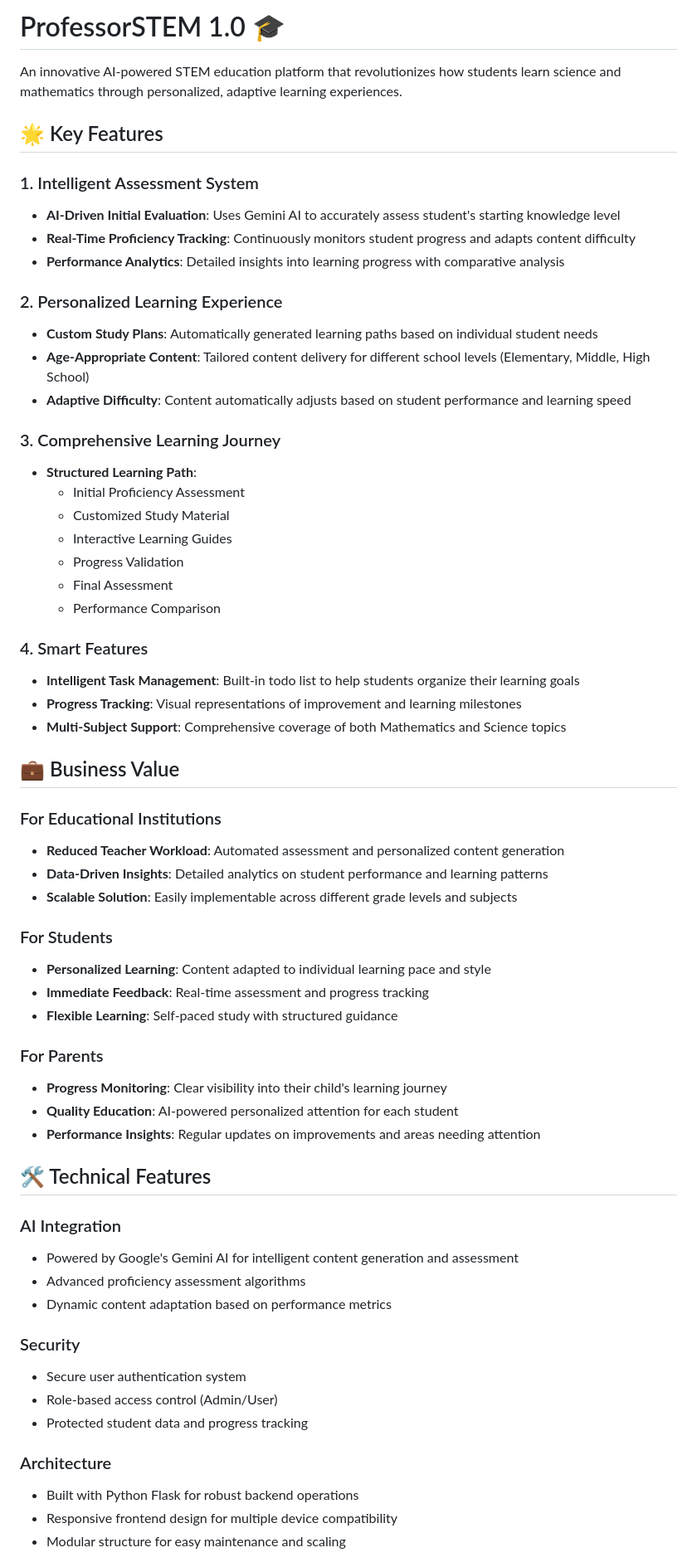
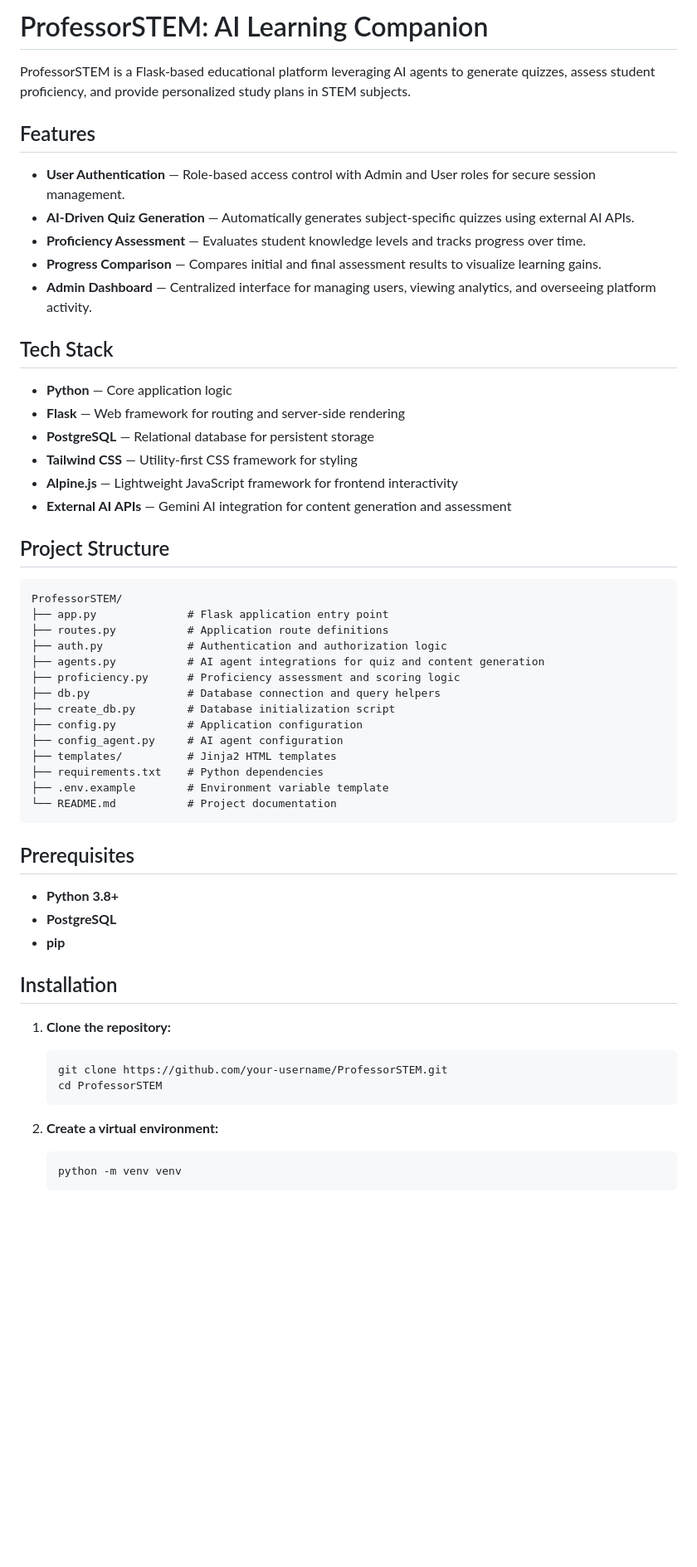
Before and after one commit to Abdulrahman-Ayman-Farid/ProfessorSTEM, a Markdown page: README.md, the part around one of its changes. Shown at 83% size. Drawn GitHub-style; blank space fills up the shorter version.

````diff
--- a/README.md
+++ b/README.md
@@ -1,64 +1,61 @@
-# ProfessorSTEM 1.0 🎓
+# ProfessorSTEM: AI Learning Companion
 
-An innovative AI-powered STEM education platform that revolutionizes how students learn science and mathematics through personalized, adaptive learning experiences.
+ProfessorSTEM is a Flask-based educational platform leveraging AI agents to generate quizzes, assess student proficiency, and provide personalized study plans in STEM subjects.
 
-## 🌟 Key Features
+## Features
 
-### 1. Intelligent Assessment System
-- **AI-Driven Initial Evaluation**: Uses Gemini AI to accurately assess student's starting knowledge level
-- **Real-Time Proficiency Tracking**: Continuously monitors student progress and adapts content difficulty
-- **Performance Analytics**: Detailed insights into learning progress with comparative analysis
+- **User Authentication** — Role-based access control with Admin and User roles for secure session management.
+- **AI-Driven Quiz Generation** — Automatically generates subject-specific quizzes using external AI APIs.
+- **Proficiency Assessment** — Evaluates student knowledge levels and tracks progress over time.
+- **Progress Comparison** — Compares initial and final assessment results to visualize learning gains.
+- **Admin Dashboard** — Centralized interface for managing users, viewing analytics, and overseeing platform activity.
 
-### 2. Personalized Learning Experience
-- **Custom Study Plans**: Automatically generated learning paths based on individual student needs
-- **Age-Appropriate Content**: Tailored content delivery for different school levels (Elementary, Middle, High School)
-- **Adaptive Difficulty**: Content automatically adjusts based on student performance and learning speed
+## Tech Stack
 
-### 3. Comprehensive Learning Journey
-- **Structured Learning Path**:
-  - Initial Proficiency Assessment
-  - Customized Study Material
-  - Interactive Learning Guides
-  - Progress Validation
-  - Final Assessment
-  - Performance Comparison
+- **Python** — Core application logic
+- **Flask** — Web framework for routing and server-side rendering
+- **PostgreSQL** — Relational database for persistent storage
+- **Tailwind CSS** — Utility-first CSS framework for styling
+- **Alpine.js** — Lightweight JavaScript framework for frontend interactivity
+- **External AI APIs** — Gemini AI integration for content generation and assessment
 
-### 4. Smart Features
-- **Intelligent Task Management**: Built-in todo list to help students organize their learning goals
-- **Progress Tracking**: Visual representations of improvement and learning milestones
-- **Multi-Subject Support**: Comprehensive coverage of both Mathematics and Science topics
+## Project Structure
 
-## 💼 Business Value
+```
+ProfessorSTEM/
+├── app.py              # Flask application entry point
+├── routes.py           # Application route definitions
+├── auth.py             # Authentication and authorization logic
+├── agents.py           # AI agent integrations for quiz and content generation
+├── proficiency.py      # Proficiency assessment and scoring logic
+├── db.py               # Database connection and query helpers
+├── create_db.py        # Database initialization script
+├── config.py           # Application configuration
+├── config_agent.py     # AI agent configuration
+├── templates/          # Jinja2 HTML templates
+├── requirements.txt    # Python dependencies
+├── .env.example        # Environment variable template
+└── README.md           # Project documentation
+```
 
-### For Educational Institutions
-- **Reduced Teacher Workload**: Automated assessment and personalized content generation
-- **Data-Driven Insights**: Detailed analytics on student performance and learning patterns
-- **Scalable Solution**: Easily implementable across different grade levels and subjects
+## Prerequisites
 
-### For Students
-- **Personalized Learning**: Content adapted to individual learning pace and style
-- **Immediate Feedback**: Real-time assessment and progress tracking
-- **Flexible Learning**: Self-paced study with structured guidance
+- **Python 3.8+**
+- **PostgreSQL**
+- **pip**
 
-### For Parents
-- **Progress Monitoring**: Clear visibility into their child's learning journey
-- **Quality Education**: AI-powered personalized attention for each student
-- **Performance Insights**: Regular updates on improvements and areas needing attention
+## Installation
 
-## 🛠 Technical Features
+1. **Clone the repository:**
 
-### AI Integration
-- Powered by Google's Gemini AI for intelligent content generation and assessment
-- Advanced proficiency assessment algorithms
-- Dynamic content adaptation based on performance metrics
+   ```bash
+   git clone https://github.com/your-username/ProfessorSTEM.git
+   cd ProfessorSTEM
+   ```
 
-### Security
-- Secure user authentication system
-- Role-based access control (Admin/User)
-- Protected student data and progress tracking
+2. **Create a virtual environment:**
 
-### Architecture
-- Built with Python Flask for robust backend operations
-- Responsive frontend design for multiple device compatibility
-- Modular structure for easy maintenance and scaling
+   ```bash
+   python -m venv venv
+   ```
 
````
Also changed, not shown: other parts of README.md (+56 -48 lines).
